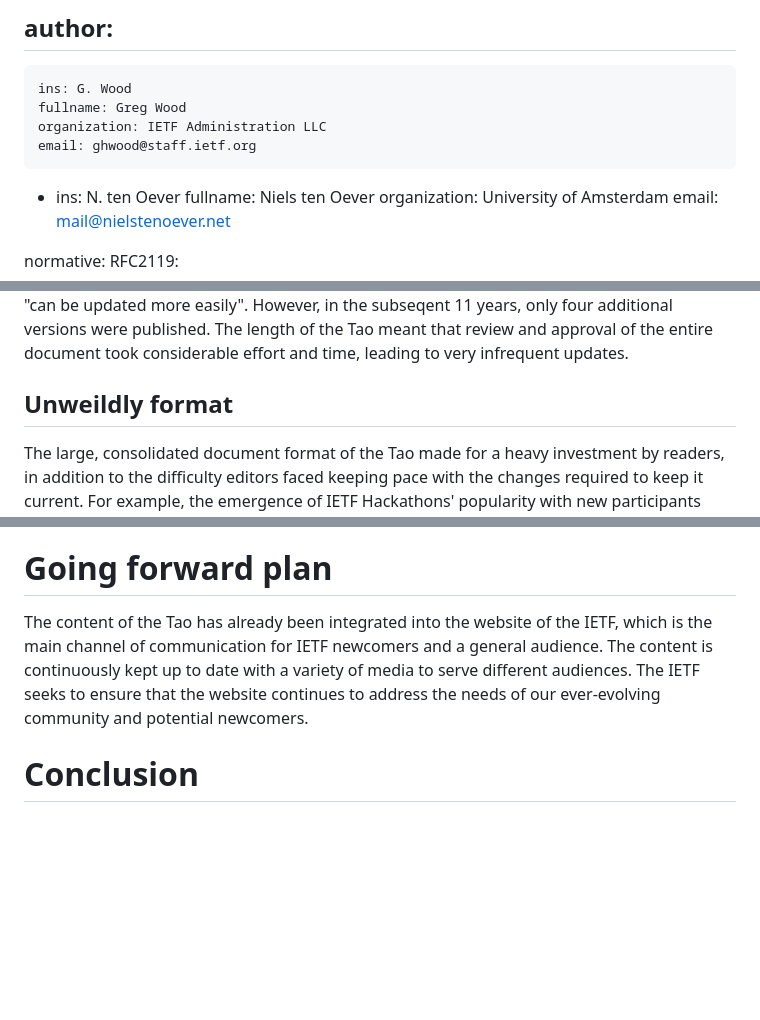
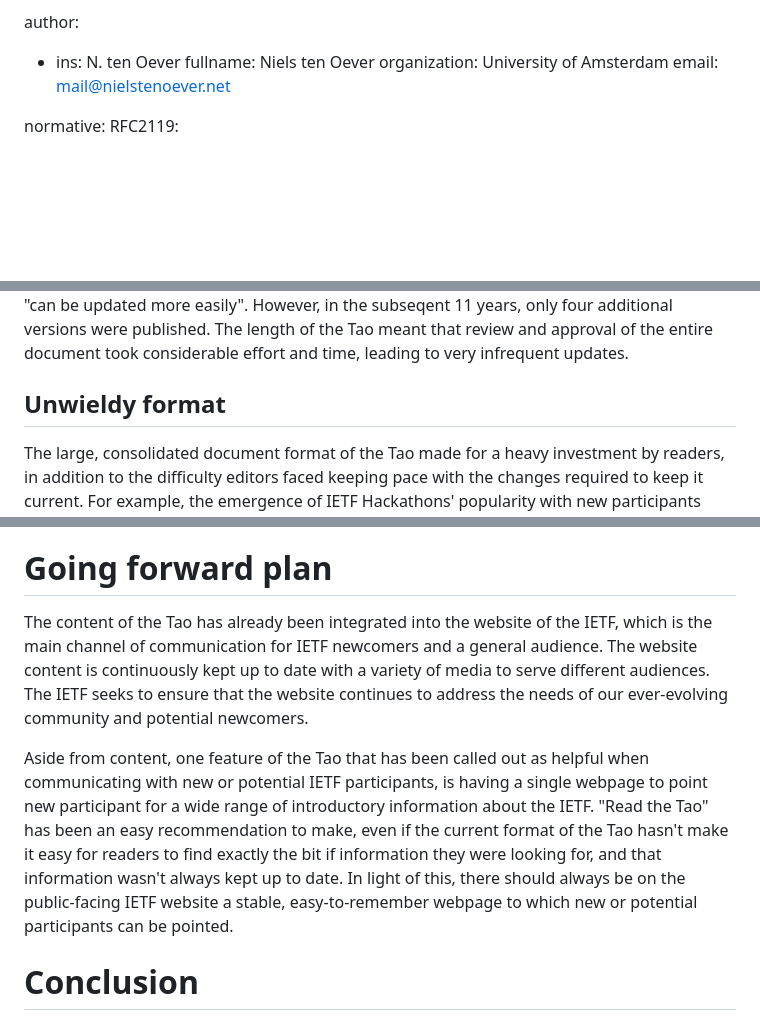
Before and after one commit to ghwood/draft-wood-tao-retirement, a Markdown page: draft-wood-tao-retirement.md, 3 parts joined by grey strips. GitHub-like rendering; blank space fills up the shorter version.

```diff
--- a/draft-wood-tao-retirement.md
+++ b/draft-wood-tao-retirement.md
@@ -23,11 +23,6 @@ submissiontype: IETF
 number:
 
 author:
- -
-    ins: G. Wood
-    fullname: Greg Wood
-    organization: IETF Administration LLC
-    email: ghwood@staff.ietf.org
 
 -
     ins: N. ten Oever
@@ -62,7 +57,7 @@ In short, the breadth of topics covered in the Tao, the unpredictable and differ
 ## Infrequent updates
 The Tao was originally published as [RFC1391] in January 1993. In the following 17 years, four additional versions of the Tao were published as RFCs: [RFC1539] in October 1998, [RFC1718] in November 1994, [RFC3160] in August 2001, and [RFC4677] in September 2006. In August 2012, [RFC4677] was published to document the process for publishing the Tao as webpage so that it "can be updated more easily". However, in the subseqent 11 years, only four additional versions were published. The length of the Tao meant that review and approval of the entire document took considerable effort and time, leading to very infrequent updates.
 
-## Unweildly format
+## Unwieldy format
 The large, consolidated document format of the Tao made for a heavy investment by readers, in addition to the difficulty editors faced keeping pace with the changes required to keep it current. For example, the emergence of IETF Hackathons' popularity with new participants prompted an update, however, that content was effectively buried in an already long document.
 
 ## Changing participation modes
@@ -77,9 +72,9 @@ The original Tao aimed to welcome new participants to IETF meetings, as attendan
 
 # Going forward plan
 
-The content of the Tao has already been integrated into the website of the IETF, which is the main channel of communication for IETF newcomers and a general audience. The content is continuously kept up to date with a variety of media to serve different audiences. The IETF seeks to ensure that the website continues to address the needs of our ever-evolving community and potential newcomers.
+The content of the Tao has already been integrated into the website of the IETF, which is the main channel of communication for IETF newcomers and a general audience. The website content is continuously kept up to date with a variety of media to serve different audiences. The IETF seeks to ensure that the website continues to address the needs of our ever-evolving community and potential newcomers.
 
-<!-- one thing we've heard about the Tao from current IETF participants, is that they like a single place to point new participant to get started. "Go read the Tao" is an easy recommendation to make, even if the current format of the Tao didn't make it easy for readers to find exactly the bit if information they were looking for. Do we need an alternative to this? For example, "go to the "Getting Started" webpage as a single starting point? OR maybe a small set of tailored getting started guides? E.g. "Getting started with IETF Meetings", "Getting started with IETF Hackathons", "Getting started with IETF Documents", "Getting started wtih IETF Working Groups", "Getting strated wtih technologies in the IETF"? -->
+Aside from content, one feature of the Tao that has been called out as helpful when communicating with new or potential IETF participants, is having a single webpage to point new participant for a wide range of introductory information about the IETF. "Read the Tao" has been an easy recommendation to make, even if the current format of the Tao hasn't make it easy for readers to find exactly the bit if information they were looking for, and that information wasn't always kept up to date. In light of this, there should always be on the public-facing IETF website a stable, easy-to-remember webpage to which new or potential participants can be pointed.
 
 # Conclusion
 
```
